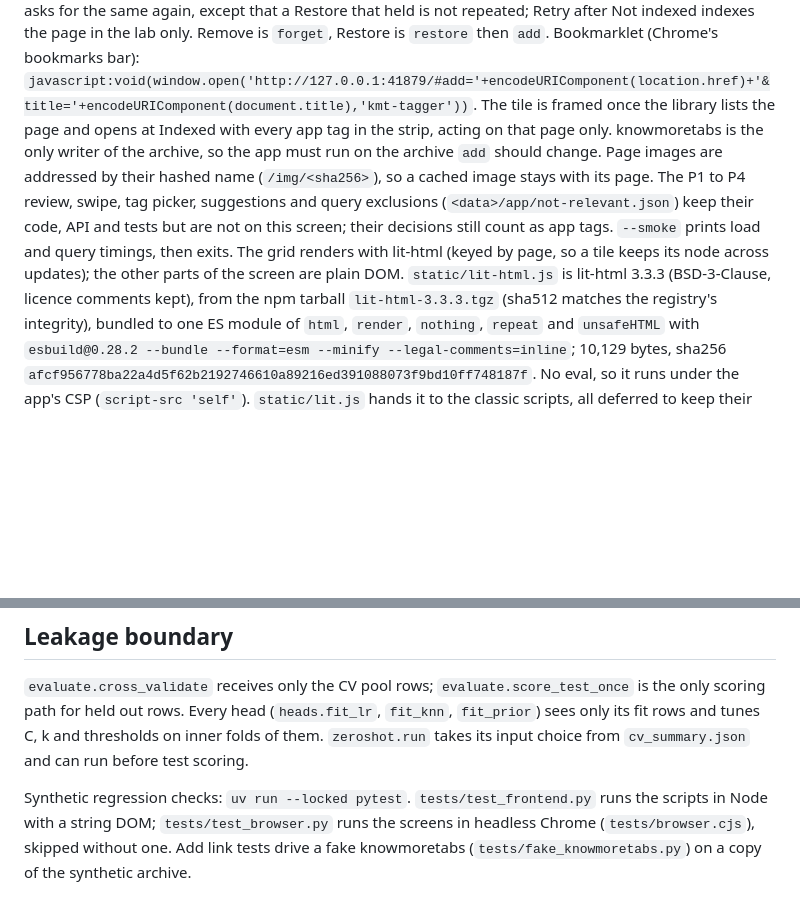
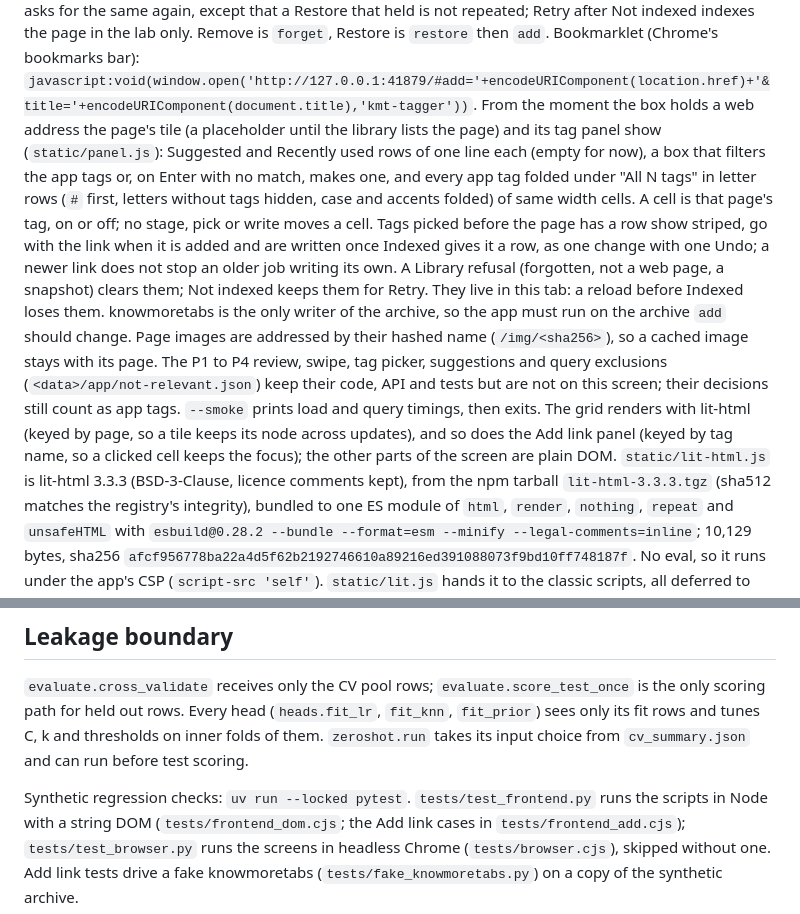
Before and after one commit to littleorgans/knowmoretabs, a Markdown page: lab/tagger/README.md, 2 parts joined by grey strips. Rendered like a GitHub page; blank space fills up the shorter version.

Commit message:
docs(lab): the Add link tag panel in the README

```diff
--- a/lab/tagger/README.md
+++ b/lab/tagger/README.md
@@ -109,14 +109,20 @@ stand. Retry after a job that ended without a result asks for the same again, ex
 repeated; Retry after Not indexed indexes the page in the lab only. Remove is `forget`, Restore is `restore` then `add`.
 Bookmarklet (Chrome's bookmarks bar):
 `javascript:void(window.open('http://127.0.0.1:41879/#add='+encodeURIComponent(location.href)+'&title='+encodeURIComponent(document.title),'kmt-tagger'))`.
-The tile is framed once the library lists the page and opens at Indexed with every app tag in the strip, acting on
-that page only. knowmoretabs is the only writer of the archive, so the app must run on the archive `add` should
+From the moment the box holds a web address the page's tile (a placeholder until the library lists the page) and its
+tag panel show (`static/panel.js`): Suggested and Recently used rows of one line each (empty for now), a box that
+filters the app tags or, on Enter with no match, makes one, and every app tag folded under "All N tags" in letter rows
+(`#` first, letters without tags hidden, case and accents folded) of same width cells. A cell is that page's tag, on or
+off; no stage, pick or write moves a cell. Tags picked before the page has a row show striped, go with the link when
+it is added and are written once Indexed gives it a row, as one change with one Undo; a newer link does not stop an
+older job writing its own. A Library refusal (forgotten, not a web page, a snapshot) clears them; Not indexed keeps
+them for Retry. They live in this tab: a reload before Indexed loses them. knowmoretabs is the only writer of the archive, so the app must run on the archive `add` should
 change. Page images are addressed by their hashed name (`/img/<sha256>`), so a cached image stays with its page.
 The P1 to P4 review, swipe, tag picker, suggestions and query exclusions (`<data>/app/not-relevant.json`) keep
 their code, API and tests but are not on this screen; their decisions still count as app tags.
 `--smoke` prints load and query timings, then exits.
-The grid renders with lit-html (keyed by page, so a tile keeps its node across updates); the other parts of the
-screen are plain DOM. `static/lit-html.js` is lit-html 3.3.3 (BSD-3-Clause, licence comments kept), from the npm
+The grid renders with lit-html (keyed by page, so a tile keeps its node across updates), and so does the Add link
+panel (keyed by tag name, so a clicked cell keeps the focus); the other parts of the screen are plain DOM. `static/lit-html.js` is lit-html 3.3.3 (BSD-3-Clause, licence comments kept), from the npm
 tarball `lit-html-3.3.3.tgz` (sha512 matches the registry's integrity), bundled to one ES module of `html`, `render`,
 `nothing`, `repeat` and `unsafeHTML` with `esbuild@0.28.2 --bundle --format=esm --minify --legal-comments=inline`;
 10,129 bytes, sha256 `afcf956778ba22a4d5f62b2192746610a89216ed391088073f9bd10ff748187f`. No eval, so it runs under
@@ -141,5 +147,5 @@ Every head (`heads.fit_lr`, `fit_knn`, `fit_prior`) sees only its fit rows and t
 `zeroshot.run` takes its input choice from `cv_summary.json` and can run before test scoring.
 
 Synthetic regression checks: `uv run --locked pytest`. `tests/test_frontend.py` runs the scripts in Node with a
-string DOM; `tests/test_browser.py` runs the screens in headless Chrome (`tests/browser.cjs`), skipped without one.
+string DOM (`tests/frontend_dom.cjs`; the Add link cases in `tests/frontend_add.cjs`); `tests/test_browser.py` runs the screens in headless Chrome (`tests/browser.cjs`), skipped without one.
 Add link tests drive a fake knowmoretabs (`tests/fake_knowmoretabs.py`) on a copy of the synthetic archive.
```
